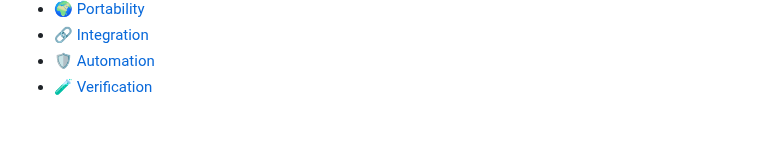
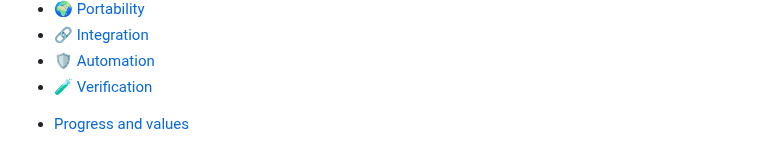
Before and after one commit to atomicdeploy/portable-shell, a Markdown page: docs/wiki/_Sidebar.md, the part around the change. GitHub-like rendering; blank space fills up the shorter version.

```diff
--- a/docs/wiki/_Sidebar.md
+++ b/docs/wiki/_Sidebar.md
@@ -15,3 +15,4 @@
 - [🔗 Integration](Integration.md)
 - [🛡️ Automation](Automation.md)
 - [🧪 Verification](Verification.md)
+* [Progress and values](Meters.md)
```
Also changed, not shown: docs/wiki/Components.md (+5 -0 lines), docs/wiki/Gallery.md (+7 -0 lines), docs/wiki/Meters.md (added, +54 -0 lines), previews/meters.png (added), 9 other files.
